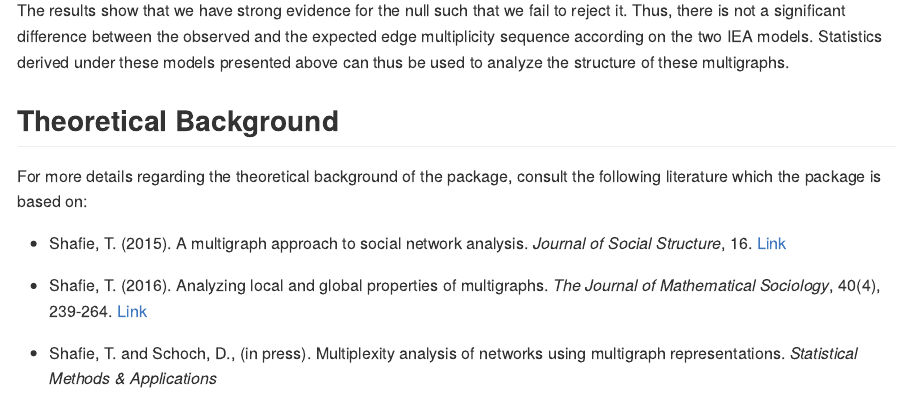
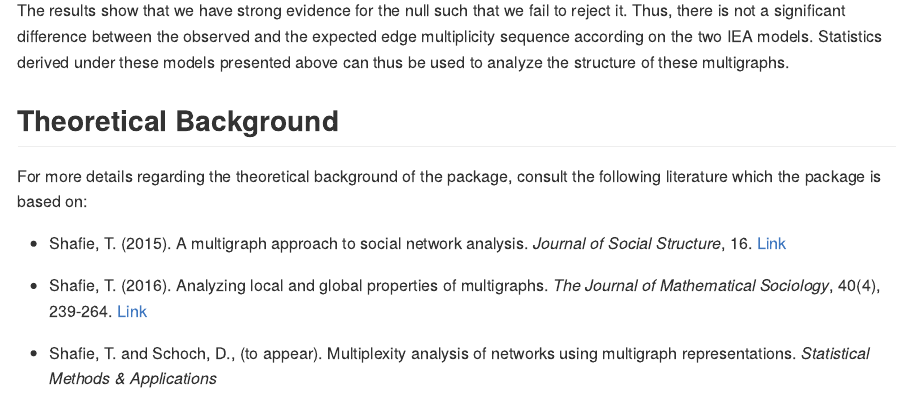
Before and after one commit to termehs/multigraphr, an R Markdown document (README.Rmd): the page in a window 1100 px wide, from 8100 px down. The pictures show the output file README.md that the author committed with the source, drawn offline in the style of GitHub; badge pictures from the web are left out.

Commit message:
README updates

```diff
--- a/README.Rmd
+++ b/README.Rmd
@@ -217,4 +217,4 @@ theoretical background of the package, consult the following literature which th
 
 - Shafie, T. (2016). Analyzing local and global properties of multigraphs. *The Journal of Mathematical Sociology*, 40(4), 239-264.  [Link](https://www.tandfonline.com/doi/abs/10.1080/0022250X.2016.1219732?journalCode=gmas20)
 
-- Shafie, T. and Schoch, D., (in press). Multiplexity analysis of networks using multigraph representations. *Statistical Methods \& Applications*
+- Shafie, T. and Schoch, D., (to appear). Multiplexity analysis of networks using multigraph representations. *Statistical Methods \& Applications*
```
Also changed, not shown: README.md.
